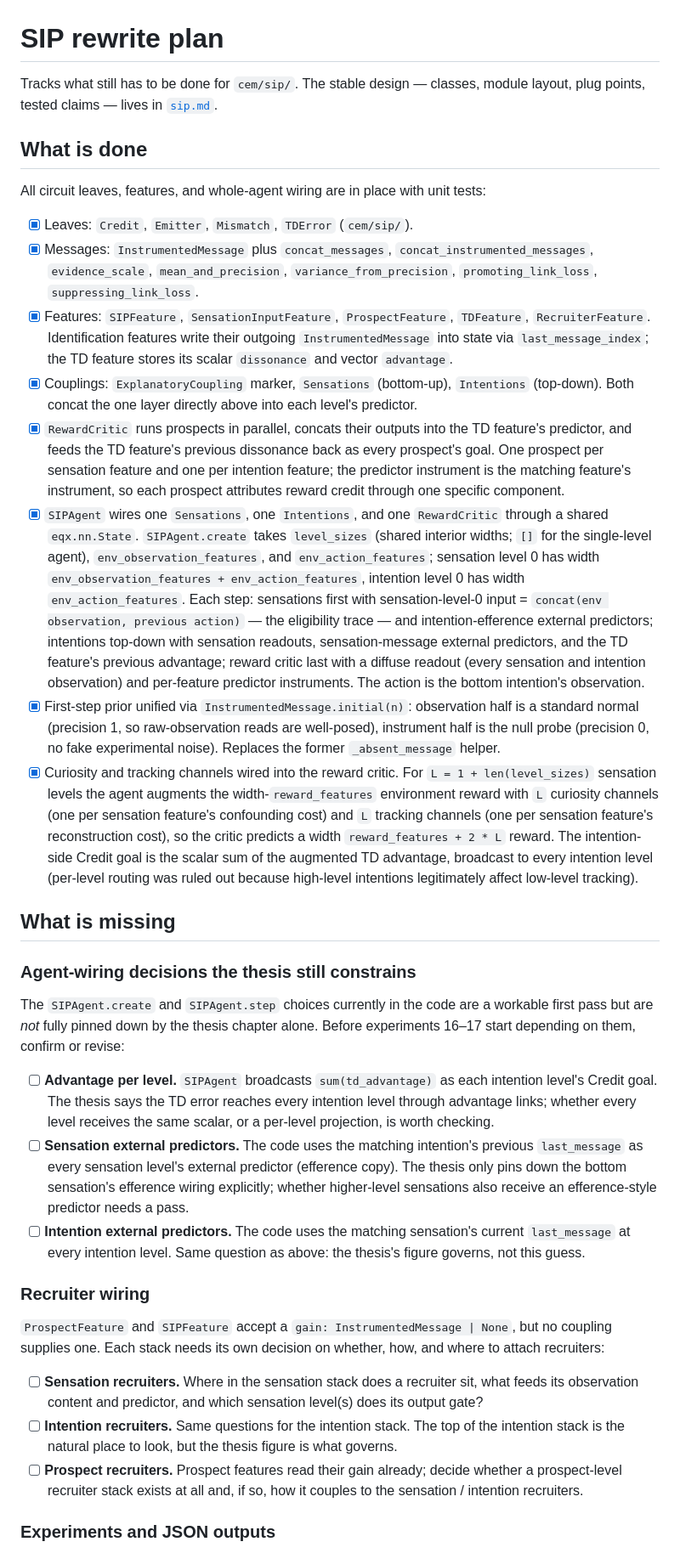
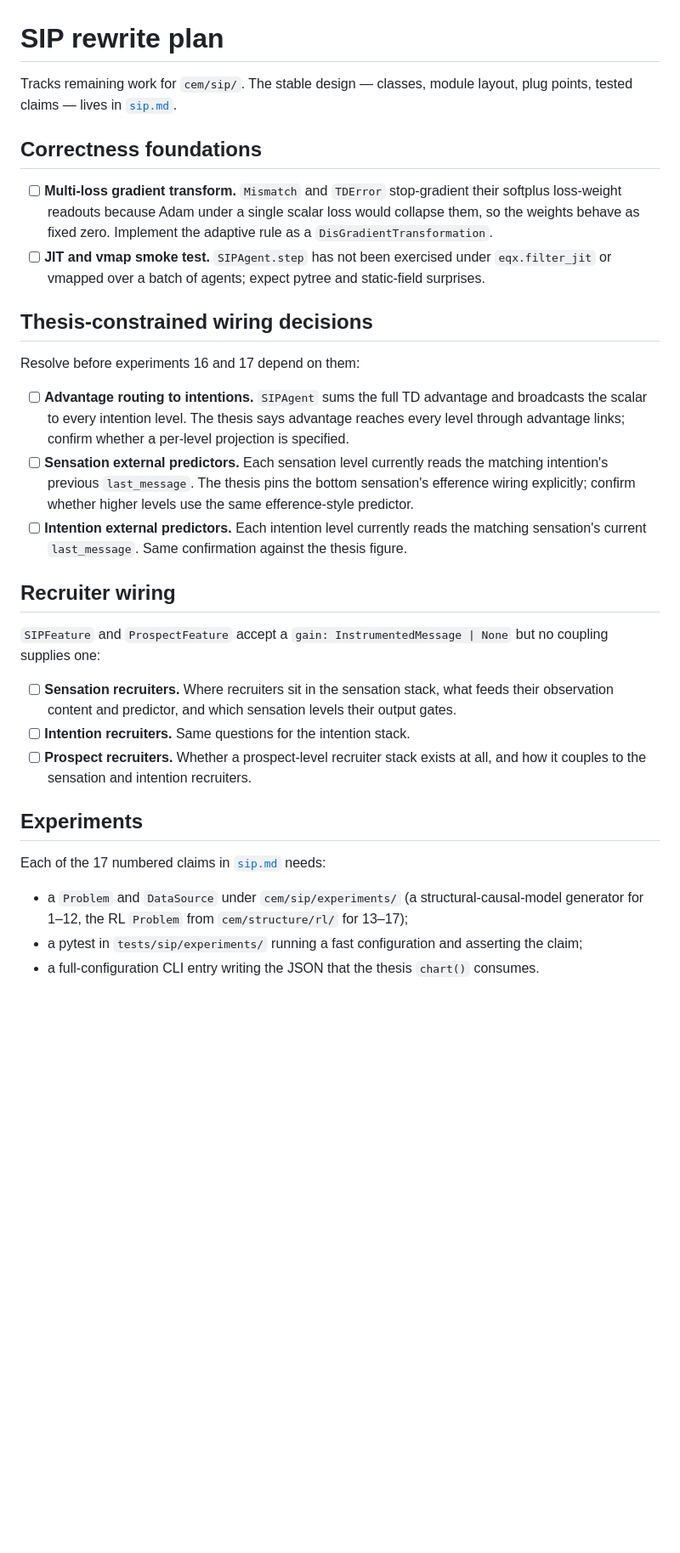
Before and after one commit to NeilGirdhar/cem, a Markdown page: docs/sip-plan.md, the part around one of its changes. Shown at 85% size. GitHub-like rendering; blank space fills up the shorter version.

Commit message:
Reorganize sip-plan.md

```diff
--- a/docs/sip-plan.md
+++ b/docs/sip-plan.md
@@ -1,80 +1,46 @@
 # SIP rewrite plan
 
-Tracks what still has to be done for `cem/sip/`. The stable design — classes, module layout, plug
-points, tested claims — lives in [`sip.md`](sip.md).
+Tracks remaining work for `cem/sip/`. The stable design — classes, module layout, plug points,
+tested claims — lives in [`sip.md`](sip.md).
 
-## What is done
+## Correctness foundations
 
-All circuit leaves, features, and whole-agent wiring are in place with unit tests:
+- [ ] **Multi-loss gradient transform.** `Mismatch` and `TDError` stop-gradient their softplus
+  loss-weight readouts because Adam under a single scalar loss would collapse them, so the
+  weights behave as fixed zero. Implement the adaptive rule as a `DisGradientTransformation`.
+- [ ] **JIT and vmap smoke test.** `SIPAgent.step` has not been exercised under
+  `eqx.filter_jit` or vmapped over a batch of agents; expect pytree and static-field surprises.
 
-- [x] Leaves: `Credit`, `Emitter`, `Mismatch`, `TDError` (`cem/sip/`).
-- [x] Messages: `InstrumentedMessage` plus `concat_messages`, `concat_instrumented_messages`,
-  `evidence_scale`, `mean_and_precision`, `variance_from_precision`, `promoting_link_loss`,
-  `suppressing_link_loss`.
-- [x] Features: `SIPFeature`, `SensationInputFeature`, `ProspectFeature`, `TDFeature`,
-  `RecruiterFeature`. Identification features write their outgoing `InstrumentedMessage` into
-  state via `last_message_index`; the TD feature stores its scalar `dissonance` and vector
-  `advantage`.
-- [x] Couplings: `ExplanatoryCoupling` marker, `Sensations` (bottom-up), `Intentions` (top-down).
-  Both concat the one layer directly above into each level's predictor.
-- [x] `RewardCritic` runs prospects in parallel, concats their outputs into the TD feature's
-  predictor, and feeds the TD feature's previous dissonance back as every prospect's goal. One
-  prospect per sensation feature and one per intention feature; the predictor instrument is the
-  matching feature's instrument, so each prospect attributes reward credit through one specific
-  component.
-- [x] `SIPAgent` wires one `Sensations`, one `Intentions`, and one `RewardCritic` through a shared
-  `eqx.nn.State`. `SIPAgent.create` takes `level_sizes` (shared interior widths; `[]` for the
-  single-level agent), `env_observation_features`, and `env_action_features`; sensation level 0
-  has width `env_observation_features + env_action_features`, intention level 0 has width
-  `env_action_features`. Each step: sensations first with sensation-level-0 input =
-  `concat(env observation, previous action)` — the eligibility trace — and intention-efference
-  external predictors; intentions top-down with sensation readouts, sensation-message external
-  predictors, and the TD feature's previous advantage; reward critic last with a diffuse readout
-  (every sensation and intention observation) and per-feature predictor instruments. The action
-  is the bottom intention's observation.
-- [x] First-step prior unified via `InstrumentedMessage.initial(n)`: observation half is a
-  standard normal (precision 1, so raw-observation reads are well-posed), instrument half is
-  the null probe (precision 0, no fake experimental noise). Replaces the former
-  `_absent_message` helper.
-- [x] Curiosity and tracking channels wired into the reward critic. For `L = 1 + len(level_sizes)`
-  sensation levels the agent augments the width-`reward_features` environment reward with `L`
-  curiosity channels (one per sensation feature's confounding cost) and `L` tracking channels
-  (one per sensation feature's reconstruction cost), so the critic predicts a width
-  `reward_features + 2 * L` reward. The intention-side Credit goal is the scalar sum of the
-  augmented TD advantage, broadcast to every intention level (per-level routing was ruled out
-  because high-level intentions legitimately affect low-level tracking).
+## Thesis-constrained wiring decisions
 
-## What is missing
+Resolve before experiments 16 and 17 depend on them:
 
-### Agent-wiring decisions the thesis still constrains
+- [ ] **Advantage routing to intentions.** `SIPAgent` sums the full TD advantage and broadcasts
+  the scalar to every intention level. The thesis says advantage reaches every level through
+  advantage links; confirm whether a per-level projection is specified.
+- [ ] **Sensation external predictors.** Each sensation level currently reads the matching
+  intention's previous `last_message`. The thesis pins the bottom sensation's efference wiring
+  explicitly; confirm whether higher levels use the same efference-style predictor.
+- [ ] **Intention external predictors.** Each intention level currently reads the matching
+  sensation's current `last_message`. Same confirmation against the thesis figure.
 
-The `SIPAgent.create` and `SIPAgent.step` choices currently in the code are a workable first pass
-but are *not* fully pinned down by the thesis chapter alone. Before experiments 16–17 start
-depending on them, confirm or revise:
+## Recruiter wiring
 
-- [ ] **Advantage per level.** `SIPAgent` broadcasts `sum(td_advantage)` as each intention level's
-  Credit goal. The thesis says the TD error reaches every intention level through advantage links;
-  whether every level receives the same scalar, or a per-level projection, is worth checking.
-- [ ] **Sensation external predictors.** The code uses the matching intention's previous
-  `last_message` as every sensation level's external predictor (efference copy). The thesis only
-  pins down the bottom sensation's efference wiring explicitly; whether higher-level sensations
-  also receive an efference-style predictor needs a pass.
-- [ ] **Intention external predictors.** The code uses the matching sensation's current
-  `last_message` at every intention level. Same question as above: the thesis's figure governs,
-  not this guess.
+`SIPFeature` and `ProspectFeature` accept a `gain: InstrumentedMessage | None` but no coupling
+supplies one:
 
-### Recruiter wiring
+- [ ] **Sensation recruiters.** Where recruiters sit in the sensation stack, what feeds their
+  observation content and predictor, and which sensation levels their output gates.
+- [ ] **Intention recruiters.** Same questions for the intention stack.
+- [ ] **Prospect recruiters.** Whether a prospect-level recruiter stack exists at all, and how
+  it couples to the sensation and intention recruiters.
 
-`ProspectFeature` and `SIPFeature` accept a `gain: InstrumentedMessage | None`, but no coupling
-supplies one. Each stack needs its own decision on whether, how, and where to attach recruiters:
+## Experiments
 
-- [ ] **Sensation recruiters.** Where in the sensation stack does a recruiter sit, what feeds its
-  observation content and predictor, and which sensation level(s) does its output gate?
-- [ ] **Intention recruiters.** Same questions for the intention stack. The top of the intention
-  stack is the natural place to look, but the thesis figure is what governs.
-- [ ] **Prospect recruiters.** Prospect features read their gain already; decide whether a
-  prospect-level recruiter stack exists at all and, if so, how it couples to the sensation /
-  intention recruiters.
+Each of the 17 numbered claims in [`sip.md`](sip.md#tested-claims) needs:
 
-### Experiments and JSON outputs
+- a `Problem` and `DataSource` under `cem/sip/experiments/` (a structural-causal-model generator
+  for 1–12, the RL `Problem` from `cem/structure/rl/` for 13–17);
+- a pytest in `tests/sip/experiments/` running a fast configuration and asserting the claim;
+- a full-configuration CLI entry writing the JSON that the thesis `chart()` consumes.
 
```
Also changed, not shown: other parts of docs/sip-plan.md (+33 -60 lines).
